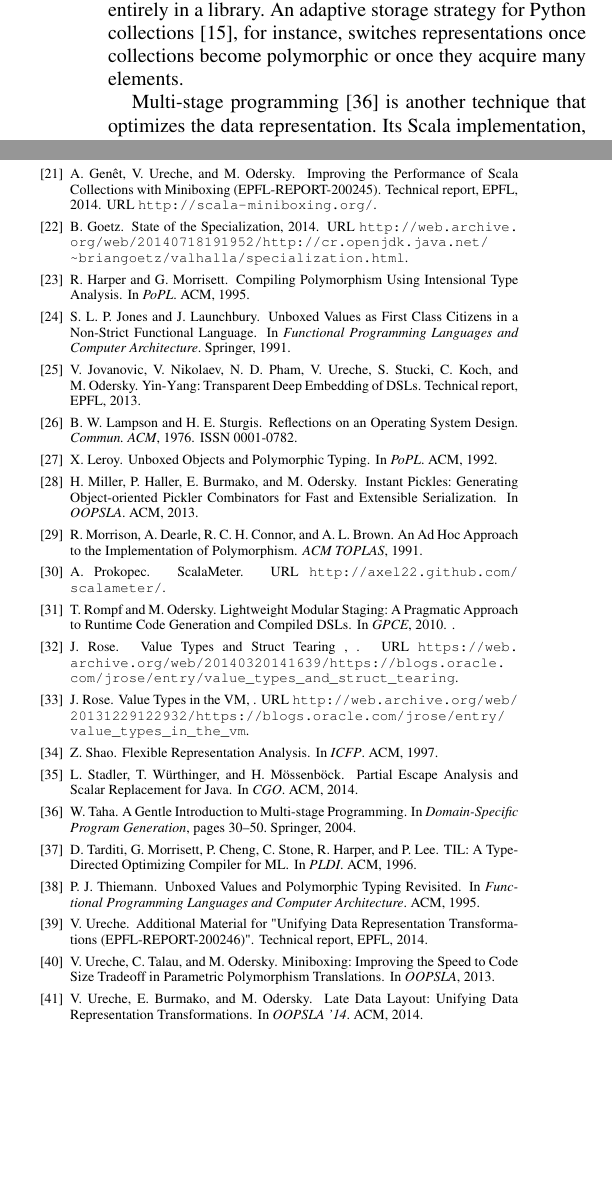
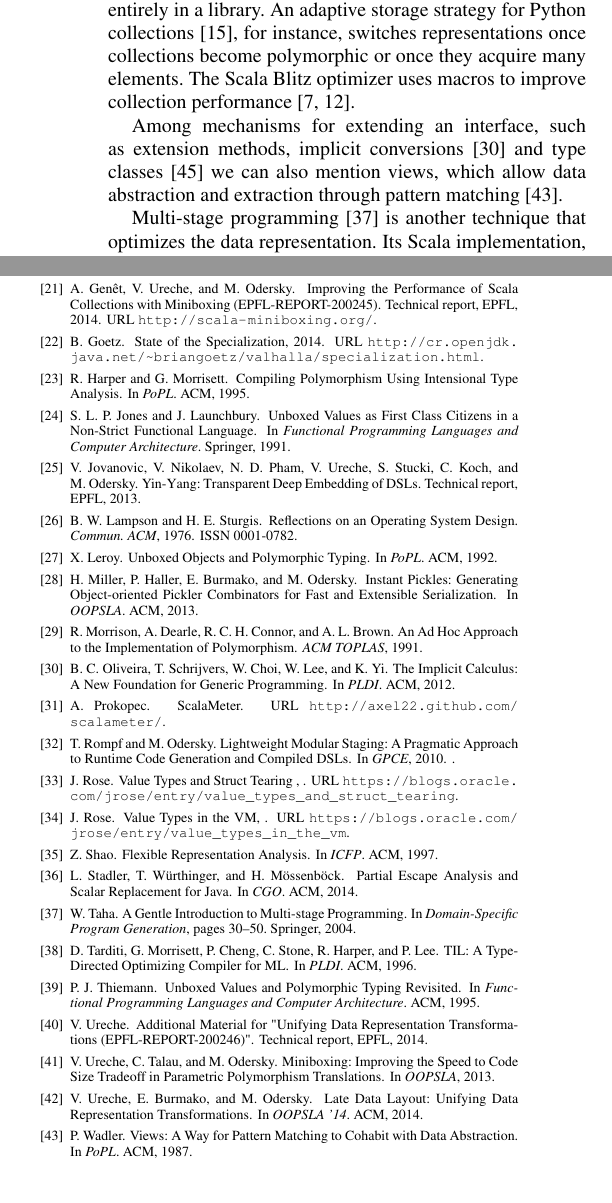
Before and after one commit to VladUreche/ildl-paper, a LaTeX paper (src/main.tex, which reads src/main.bib, src/related.tex): two parts of the columns of page 14 of 14 before the commit and two parts of the columns of page 14 of 15 after it, joined at a grey line, cut so that both start at the same text, the shorter picture padded with empty space. Compiled offline with pdfLaTeX; a missing font is replaced by an installed copy or a similar font.

Commit message:
More related work

```diff
--- a/src/main.bib
+++ b/src/main.bib
@@ -749,26 +749,26 @@ url = {http://x10-lang.org/}
 @online{gosling-value-classes,
   author={Gosling, James},
   title={{The Evolution of Numerical Computing in Java - preliminary discussion on value classes}},
-  url={http://web.archive.org/web/19990202050412/http://java.sun.com/people/jag/FP.html#classes}
+  url={http://java.sun.com/people/jag/FP.html#classes}
 }
 
 @online{goetz-specialization,
   author={Goetz, Brian},
   title={{State of the Specialization}},
   year={2014},
-  url={http://web.archive.org/web/20140718191952/http://cr.openjdk.java.net/~briangoetz/valhalla/specialization.html}
+  url={http://cr.openjdk.java.net/~briangoetz/valhalla/specialization.html}
 }
 
 @online{rose-value-classes-tearing,
   author={Rose, John},
   title={{Value Types and Struct Tearing }},
-  url={https://web.archive.org/web/20140320141639/https://blogs.oracle.com/jrose/entry/value_types_and_struct_tearing}
+  url={https://blogs.oracle.com/jrose/entry/value_types_and_struct_tearing}
 }
 
 @online{rose-value-classes-vm,
   author={Rose, John},
   title={{Value Types in the VM}},
-  url={http://web.archive.org/web/20131229122932/https://blogs.oracle.com/jrose/entry/value_types_in_the_vm},
+  url={https://blogs.oracle.com/jrose/entry/value_types_in_the_vm},
 }
 
 @inproceedings{kildall-escape-analysis,
--- a/src/related.tex
+++ b/src/related.tex
@@ -53,12 +53,18 @@ In the specific setting of data structure specialization, the CoCo
 approach~\cite{Xu:2013:CSA:2524984.2524986} adaptively replaces uses
 of Java collections with optimized representations.  CoCo has a
 similar high-level goal as our techniques, yet focuses explicitly on
-collections only.  Approaches that only target a finite number of
+collections only. Approaches that only target a finite number of
 classes (data structure implementations) can be realized entirely in a
 library. An adaptive storage strategy for Python collections
 \cite{Bolz:2013:SSC:2509136.2509531}, for instance, switches
 representations once collections become polymorphic or once they
-acquire many elements.
+acquire many elements. The Scala Blitz optimizer uses macros to
+improve collection performance \cite{scalablitz-paper, scalablitz}.
+
+Among mechanisms for extending an interface, such as extension methods,
+implicit conversions \cite{oliveira-implicit-calculus} and
+type classes \cite{wadler-typeclasses} we can also mention
+views, which allow data abstraction and extraction through pattern matching \cite{wadler-views}.
 
 Multi-stage programming \cite{taha-intro} is another technique that
 optimizes the data representation. Its Scala implementation, dubbed
```
Also changed, not shown: src/main.bib (20 more changed lines), src/related.tex (4 more changed lines).
